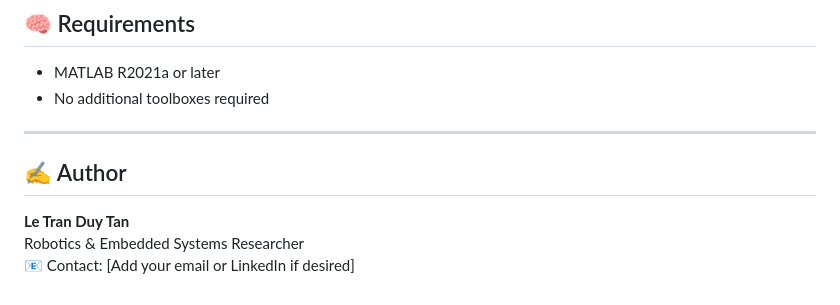
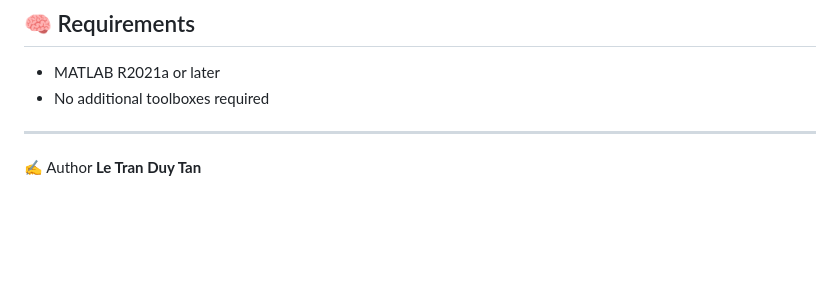
Before and after one commit to letranduytan/2DMappingAutonomousVehicle-2DMAV-, a Markdown page: simulation/lidar_simu/readme.md, the part around the change. Drawn GitHub-style; blank space fills up the shorter version.

```diff
--- a/simulation/lidar_simu/readme.md
+++ b/simulation/lidar_simu/readme.md
@@ -113,7 +113,5 @@ differential_drive_dynamics
 
 ---
 
-## ✍️ Author
+✍️ Author
 **Le Tran Duy Tan**
-Robotics & Embedded Systems Researcher
-📧 Contact: [Add your email or LinkedIn if desired]
```
